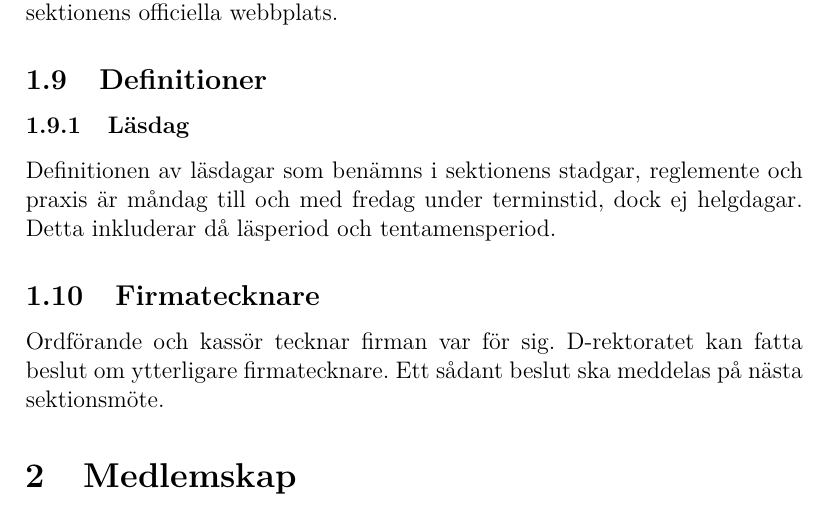
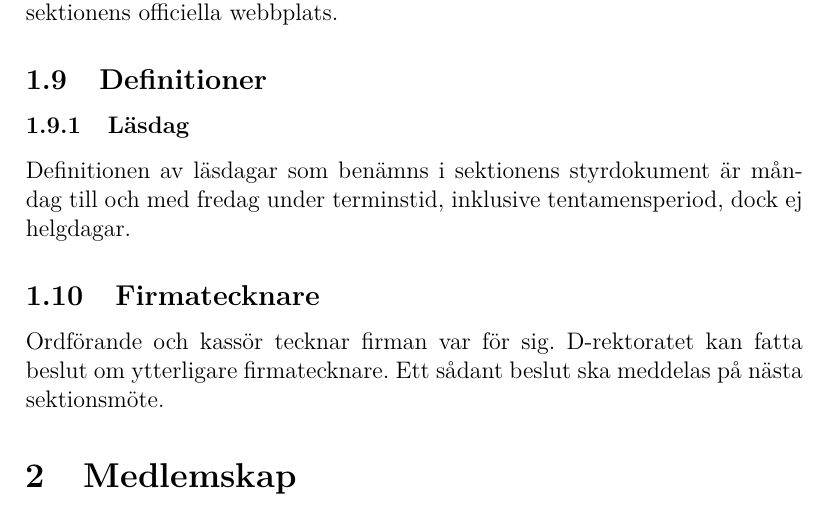
Before and after one commit to vlle1/styrdokument, a LaTeX document (stadgar.tex): part of page 3 of 12, cut so that both start at the same text. Compiled offline with XeLaTeX.

Commit message:
Omformulera enligt DM-beslut

```diff
--- a/stadgar.tex
+++ b/stadgar.tex
@@ -90,9 +90,8 @@ Information som anslås skall sättas upp i minst A4-format på väl synlig plat
 
 \subsubsection{Läsdag}
 
-Definitionen av läsdagar som benämns i sektionens stadgar,
-reglemente och praxis är måndag till och med fredag under terminstid, dock ej helgdagar.
-Detta inkluderar då läsperiod och tentamensperiod.
+Definitionen av läsdagar som benämns i sektionens styrdokument är
+måndag till och med fredag under terminstid, inklusive tentamensperiod, dock ej helgdagar.
 
 \subsection{Firmatecknare}
 
```
